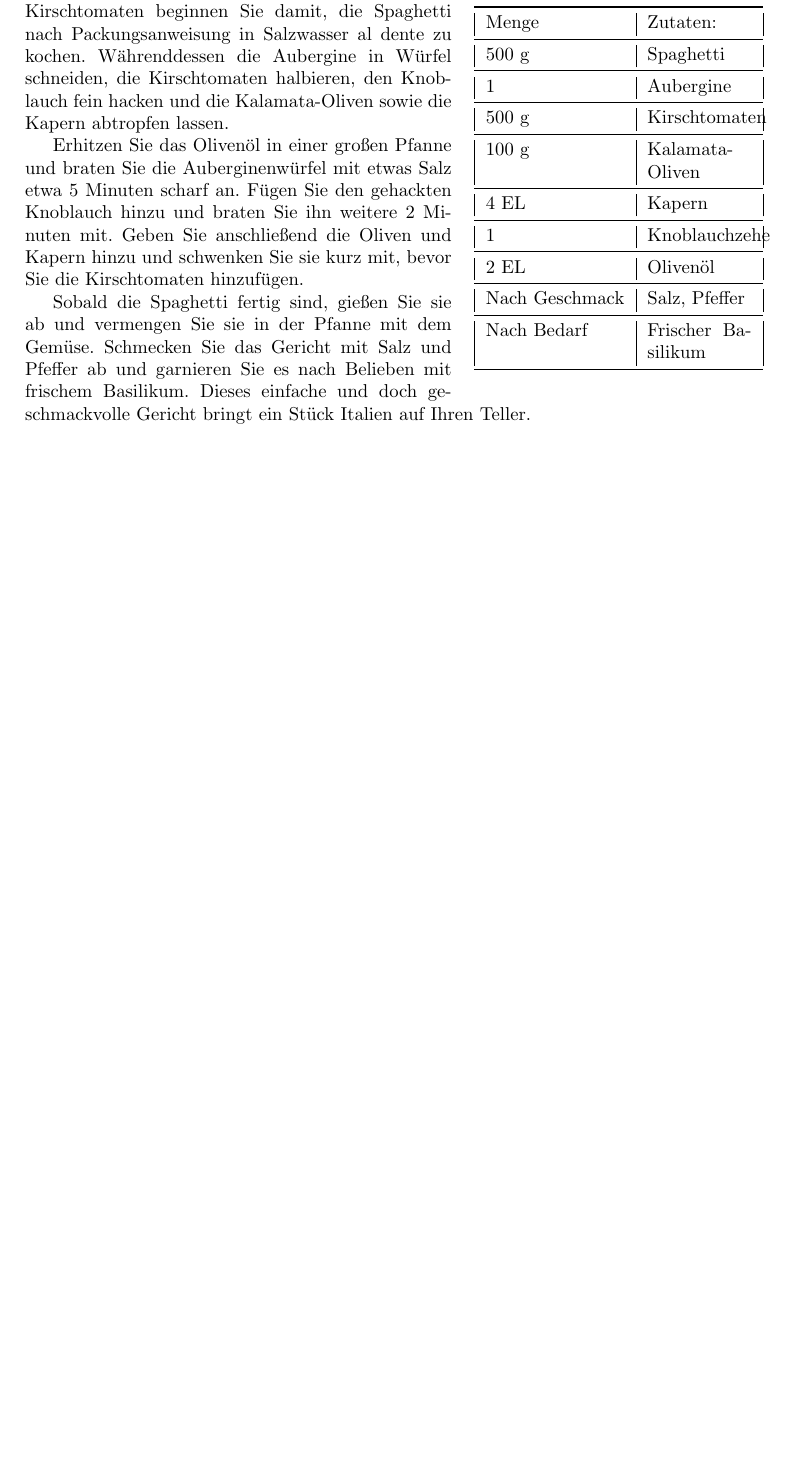
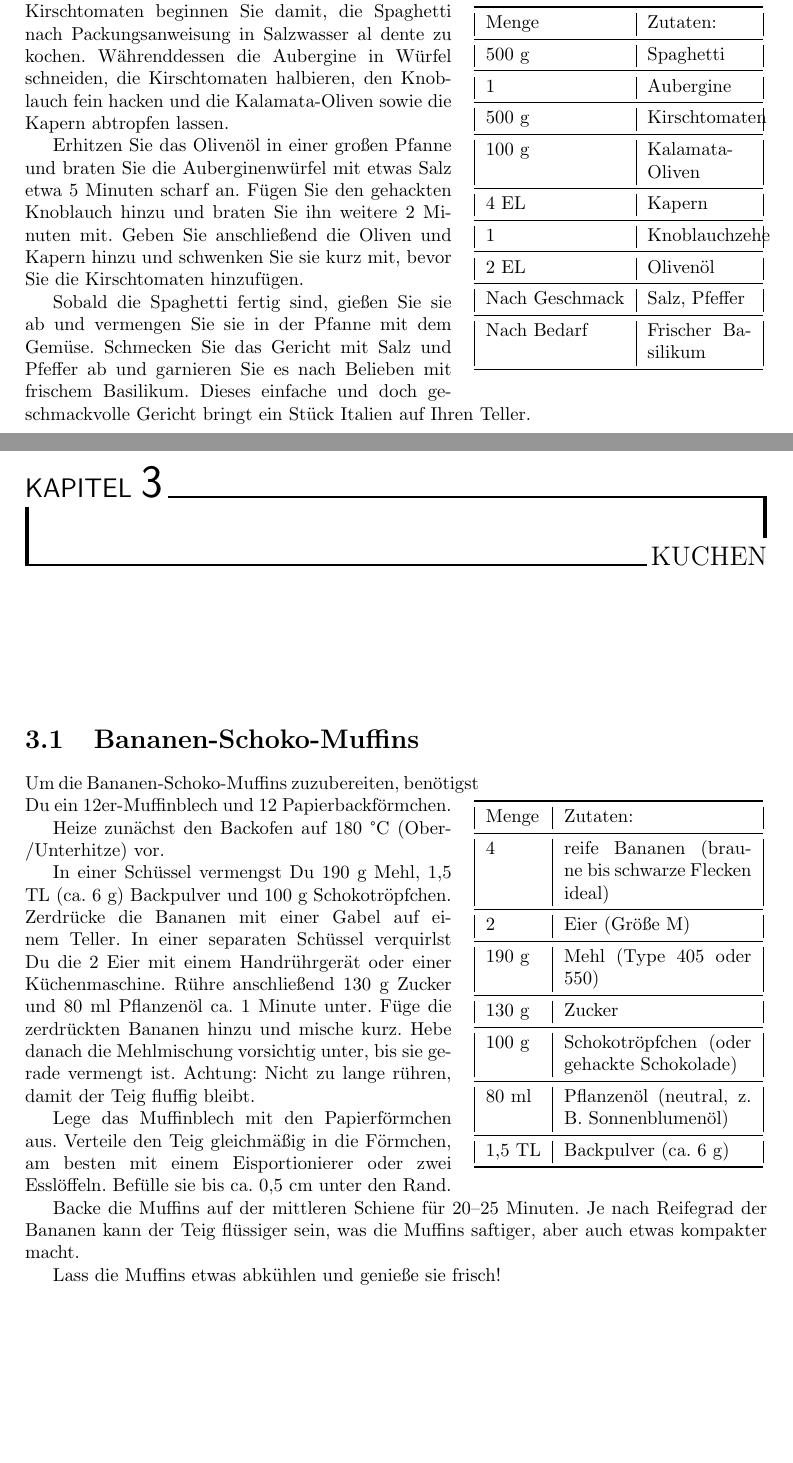
Before and after one commit to resnikal71202/kochen_mit_alex, a LaTeX book (book.tex, which reads chapters/kuchen/bananen_schoko_muffins.tex, chapters/speisen.tex): part of page 9 of 9 before the commit and two parts of pages 9 and 10 of 10 after it, the two joined at a grey line, cut so that both start at the same text, the shorter picture padded with empty space. Compiled offline with pdfLaTeX.

Commit message:
bananen schoko muffins

```diff
--- /dev/null
+++ b/chapters/kuchen/bananen_schoko_muffins.tex
@@ -0,0 +1,41 @@
+\documentclass[../../book.tex]{subfiles}
+\begin{document}
+\section{Bananen-Schoko-Muffins}
+
+\begin{wraptable}{r}{0.4\textwidth}
+    \centering
+    \begin{tabularx}{0.39\textwidth}{|l|X|}
+        \toprule
+        Menge & Zutaten: \\
+        \midrule
+        4 & reife Bananen (braune bis schwarze Flecken ideal) \\
+        \midrule
+        2 & Eier (Größe M) \\
+        \midrule
+        190 g & Mehl (Type 405 oder 550) \\
+        \midrule
+        130 g & Zucker \\
+        \midrule
+        100 g & Schokotröpfchen (oder gehackte Schokolade) \\
+        \midrule
+        80 ml & Pflanzenöl (neutral, z. B. Sonnenblumenöl) \\
+        \midrule
+        1,5 TL & Backpulver (ca. 6 g) \\
+        \bottomrule
+    \end{tabularx}
+\end{wraptable}
+Um die Bananen-Schoko-Muffins zuzubereiten, benötigst Du ein 12er-Muffinblech und 12 Papierbackförmchen.
+
+Heize zunächst den Backofen auf 180 °C (Ober-/Unterhitze) vor.
+
+In einer Schüssel vermengst Du 190 g Mehl, 1,5 TL (ca. 6 g) Backpulver und 100 g Schokotröpfchen. Zerdrücke die Bananen mit einer Gabel auf einem Teller.
+In einer separaten Schüssel verquirlst Du die 2 Eier mit einem Handrührgerät oder einer Küchenmaschine. Rühre anschließend 130 g Zucker und 80 ml Pflanzenöl ca. 1 Minute unter.
+Füge die zerdrückten Bananen hinzu und mische kurz. Hebe danach die Mehlmischung vorsichtig unter, bis sie gerade vermengt ist. Achtung: Nicht zu lange rühren, damit der Teig fluffig bleibt.
+
+Lege das Muffinblech mit den Papierförmchen aus. Verteile den Teig gleichmäßig in die Förmchen, am besten mit einem Eisportionierer oder zwei Esslöffeln. Befülle sie bis ca. 0,5 cm unter den Rand.
+
+Backe die Muffins auf der mittleren Schiene für 20–25 Minuten. Je nach Reifegrad der Bananen kann der Teig flüssiger sein, was die Muffins saftiger, aber auch etwas kompakter macht.
+
+Lass die Muffins etwas abkühlen und genieße sie frisch!
+
+\end{document}
--- a/chapters/speisen.tex
+++ b/chapters/speisen.tex
@@ -7,3 +7,5 @@
 \subfile{hauptspeisen/curry.tex}
 \subfile{hauptspeisen/salat_wrap.tex}
 \subfile{hauptspeisen/pasta_aubergine_tomate.tex}
+\chapter{Kuchen}
+\subfile{kuchen/bananen_schoko_muffins.tex}
```
Also changed, not shown: book.pdf.
